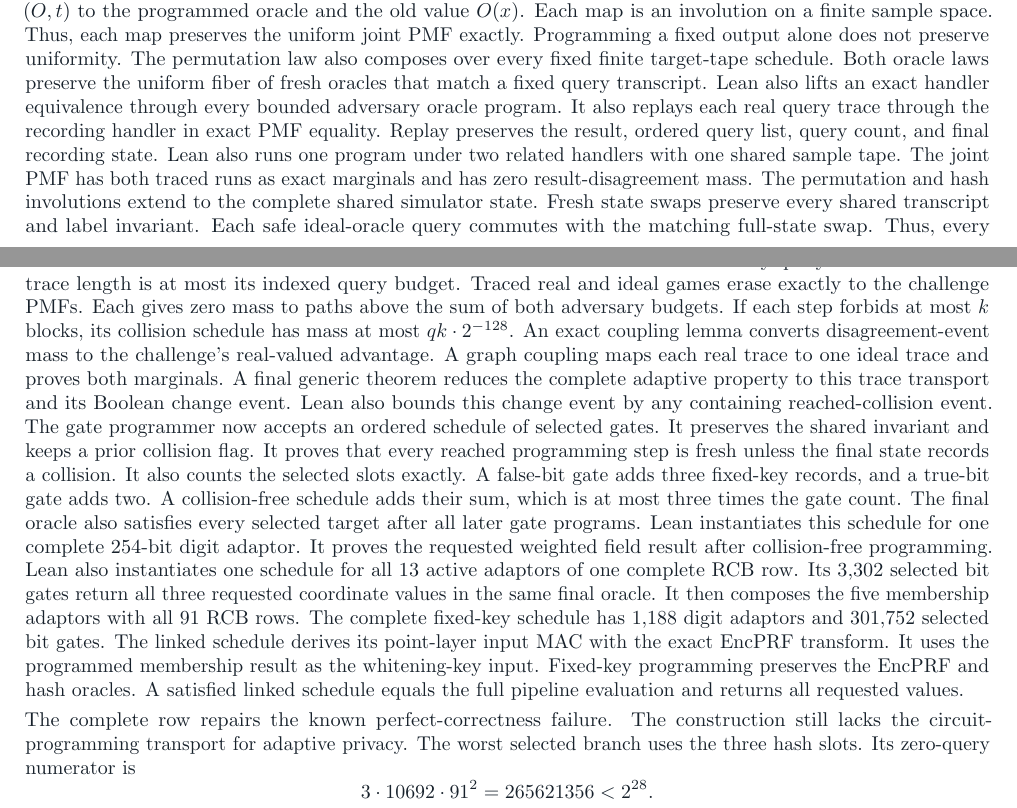
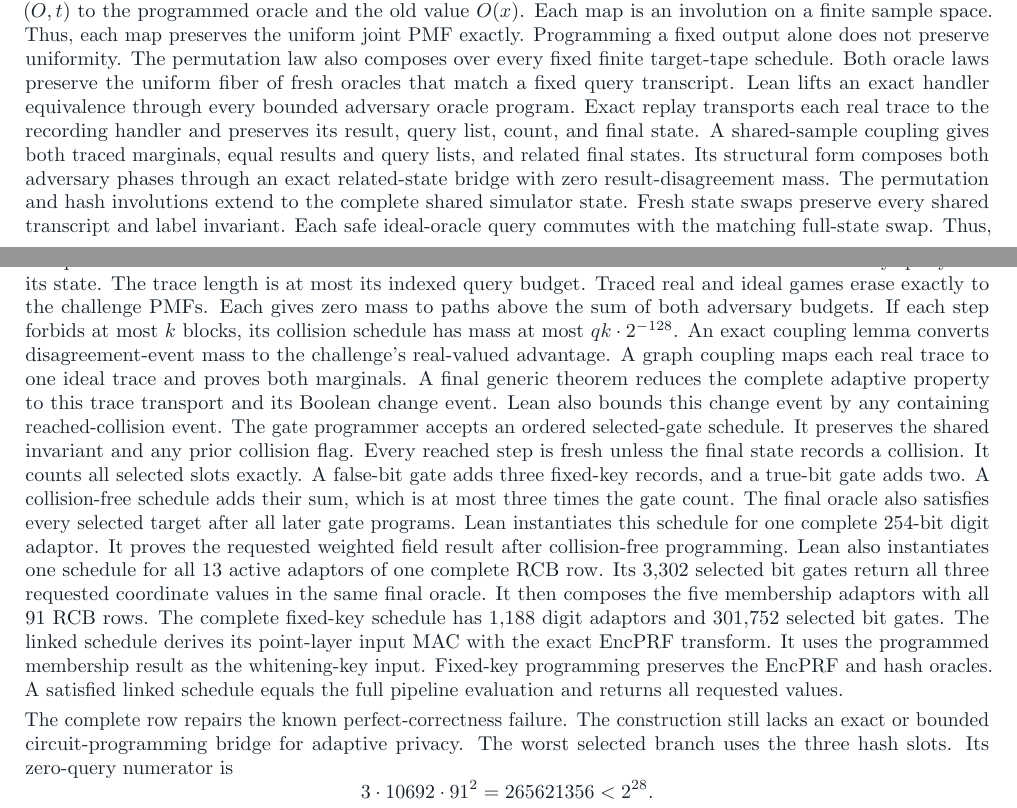
Before and after one commit to SebastianElvis/argomac-lean, a LaTeX paper (report/faster-scalar-multiplication.tex): two parts of pages 4 and 5 of 5, joined at a grey line, cut so that both start at the same text. Compiled offline with pdfLaTeX.

Commit message:
proof: compose related trace bridges

```diff
--- a/report/faster-scalar-multiplication.tex
+++ b/report/faster-scalar-multiplication.tex
@@ -309,11 +309,10 @@ Thus, each map preserves the uniform joint PMF exactly.
 Programming a fixed output alone does not preserve uniformity.
 The permutation law also composes over every fixed finite target-tape schedule.
 Both oracle laws preserve the uniform fiber of fresh oracles that match a fixed query transcript.
-Lean also lifts an exact handler equivalence through every bounded adversary oracle program.
-It also replays each real query trace through the recording handler in exact PMF equality.
-Replay preserves the result, ordered query list, query count, and final recording state.
-Lean also runs one program under two related handlers with one shared sample tape.
-The joint PMF has both traced runs as exact marginals and has zero result-disagreement mass.
+Lean lifts an exact handler equivalence through every bounded adversary oracle program.
+Exact replay transports each real trace to the recording handler and preserves its result, query list, count, and final state.
+A shared-sample coupling gives both traced marginals, equal results and query lists, and related final states.
+Its structural form composes both adversary phases through an exact related-state bridge with zero result-disagreement mass.
 The permutation and hash involutions extend to the complete shared simulator state.
 Fresh state swaps preserve every shared transcript and label invariant.
 Each safe ideal-oracle query commutes with the matching full-state swap.
@@ -330,10 +329,10 @@ An exact coupling lemma converts disagreement-event mass to the challenge's real
 A graph coupling maps each real trace to one ideal trace and proves both marginals.
 A final generic theorem reduces the complete adaptive property to this trace transport and its Boolean change event.
 Lean also bounds this change event by any containing reached-collision event.
-The gate programmer now accepts an ordered schedule of selected gates.
-It preserves the shared invariant and keeps a prior collision flag.
-It proves that every reached programming step is fresh unless the final state records a collision.
-It also counts the selected slots exactly.
+The gate programmer accepts an ordered selected-gate schedule.
+It preserves the shared invariant and any prior collision flag.
+Every reached step is fresh unless the final state records a collision.
+It counts all selected slots exactly.
 A false-bit gate adds three fixed-key records, and a true-bit gate adds two.
 A collision-free schedule adds their sum, which is at most three times the gate count.
 The final oracle also satisfies every selected target after all later gate programs.
@@ -349,7 +348,7 @@ Fixed-key programming preserves the EncPRF and hash oracles.
 A satisfied linked schedule equals the full pipeline evaluation and returns all requested values.
 
 The complete row repairs the known perfect-correctness failure.
-The construction still lacks the circuit-programming transport for adaptive privacy.
+The construction still lacks an exact or bounded circuit-programming bridge for adaptive privacy.
 The worst selected branch uses the three hash slots.
 Its zero-query numerator is
 \[
```
Also changed, not shown: output/pdf/faster-scalar-multiplication.pdf, 2 other files.
